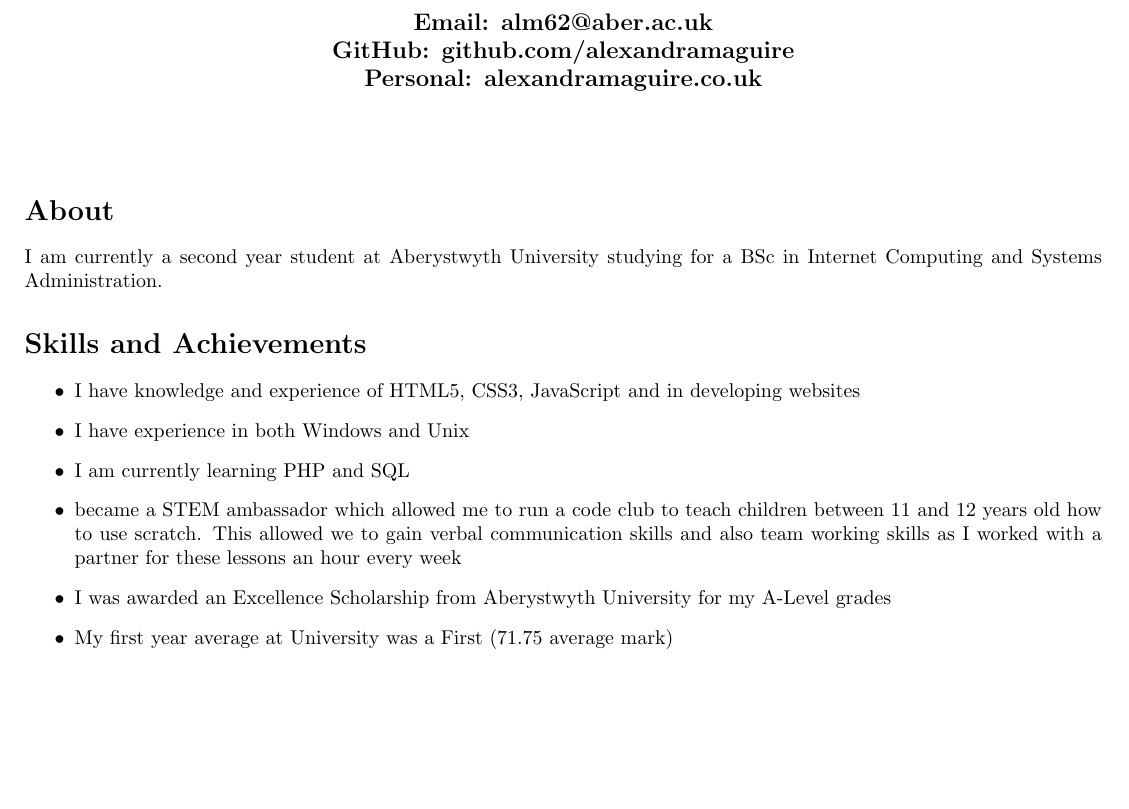
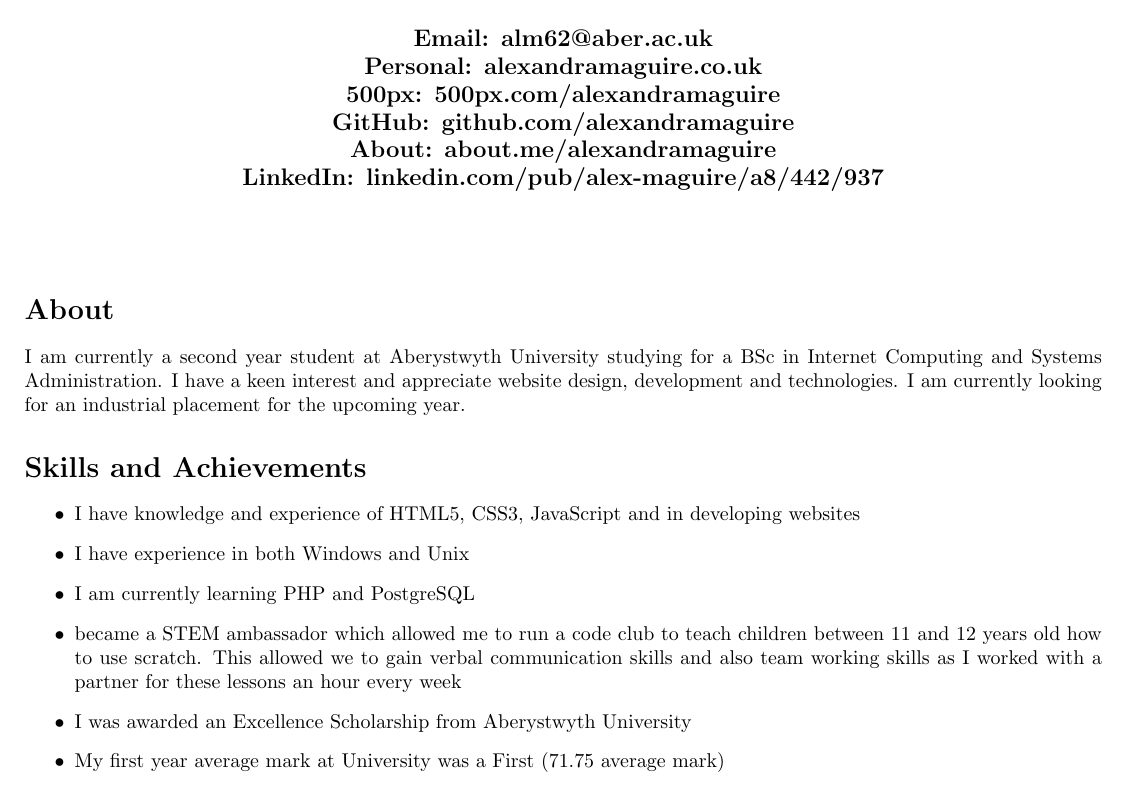
Before and after one commit to alexandramaguire/CV, a LaTeX CV (CV.tex): part of page 1 of 2, cut so that both start at the same text, the shorter picture padded with empty space. Compiled offline with pdfLaTeX.

Commit message:
Updated CV

```diff
--- a/CV.tex
+++ b/CV.tex
@@ -14,22 +14,25 @@
 \begin{center}
 \bf{\Huge{Alexandra Maguire}} \\[0.5cm]
 \large Email: alm62@aber.ac.uk \\
+\large Personal: alexandramaguire.co.uk \\
+\large 500px: 500px.com/alexandramaguire\\
 \large GitHub: github.com/alexandramaguire \\
-\large Personal: alexandramaguire.co.uk \\[0.5cm]
+\large About: about.me/alexandramaguire\\
+\large LinkedIn: linkedin.com/pub/alex-maguire/a8/442/937\\[0.5cm]
 \end{center}
 \vspace{20pt}
 % About section
 \section*{About}
-I am currently a second year student at Aberystwyth University studying for a BSc in Internet Computing and Systems Administration.
+I am currently a second year student at Aberystwyth University studying for a BSc in Internet Computing and Systems Administration. I have a keen interest and appreciate website design, development and technologies. I am currently looking for an industrial placement for the upcoming year.
 % Skill and achievements section
 \section*{Skills and Achievements}
 \begin{itemize}
     \item I have knowledge and experience of HTML5, CSS3, JavaScript and in developing websites
     \item I have experience in both Windows and Unix
-    \item I am currently learning PHP and SQL
+    \item I am currently learning PHP and PostgreSQL
     \item  became a STEM ambassador which allowed me to run a code club to teach children between 11 and 12 years old how to use scratch. This allowed we to gain verbal communication skills and also team working skills as I worked with a partner for these lessons an hour every week
-     \item I was awarded an Excellence Scholarship from Aberystwyth University for my A-Level grades
-     \item My first year average at University was a First (71.75 average mark)
+     \item I was awarded an Excellence Scholarship from Aberystwyth University
+     \item My first year average mark at University was a First (71.75 average mark)
 \end{itemize}
 % Education section
 \section*{Education}
```
Also changed, not shown: CV.pdf, CVLaTeX.pdf, CV.tex (6 more changed lines).
